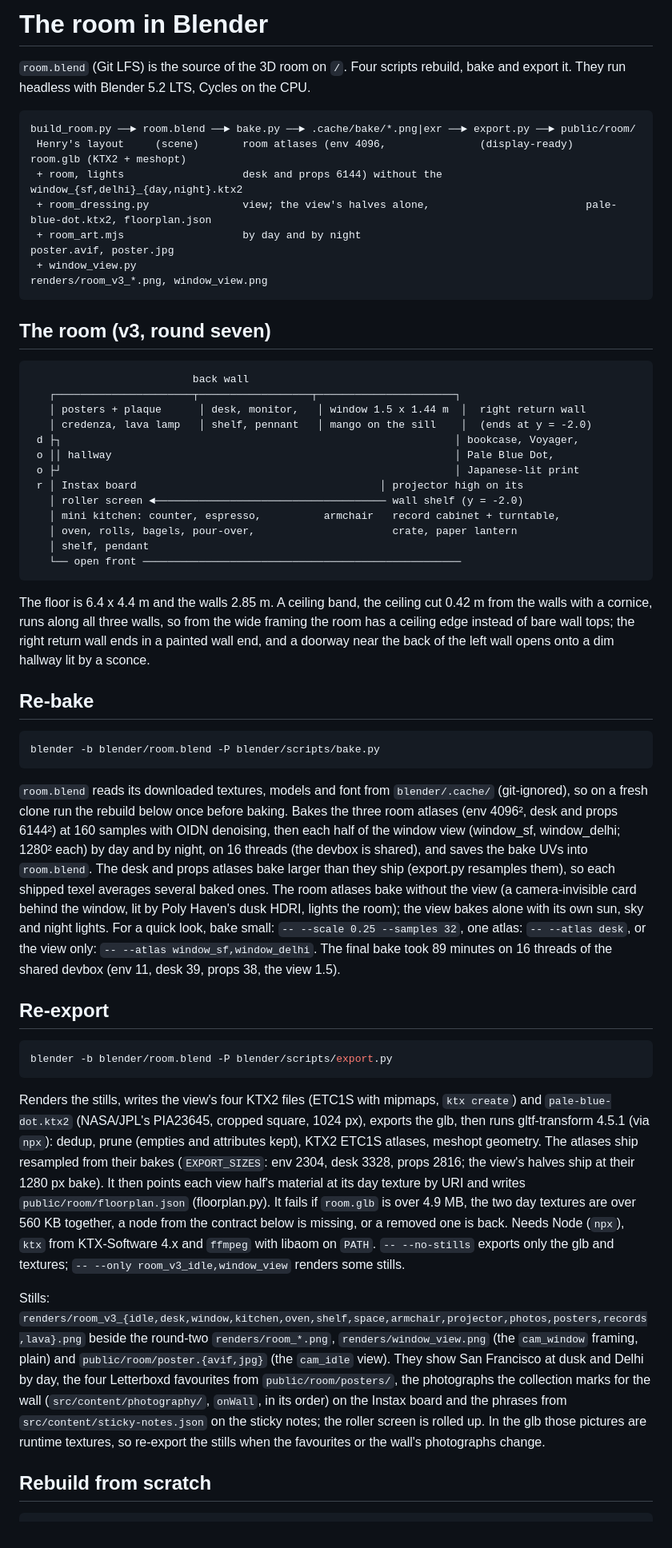
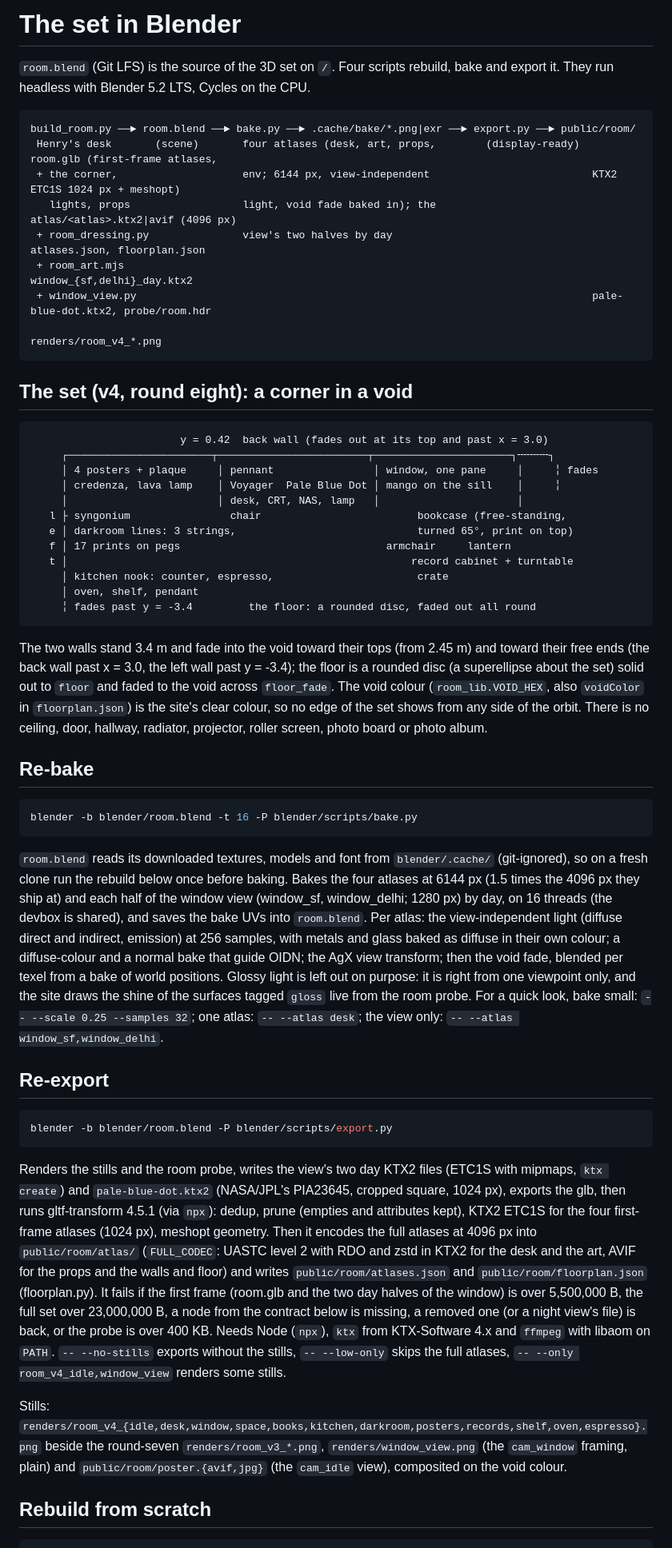
Before and after one commit to saahilsanganeriya/portfolio-website, a Markdown page: blender/README.md, the part around one of its changes. Shown at 80% size. Rendered like a GitHub page.

Commit message:
Document set v4 in the Blender README and asset list
Co-Authored-By: Claude Opus 5.5 (1M context) <noreply@anthropic.com>

````diff
--- a/blender/README.md
+++ b/blender/README.md
@@ -1,55 +1,57 @@
-# The room in Blender
+# The set in Blender
 
-`room.blend` (Git LFS) is the source of the 3D room on `/`. Four scripts rebuild, bake and export it. They run
+`room.blend` (Git LFS) is the source of the 3D set on `/`. Four scripts rebuild, bake and export it. They run
 headless with Blender 5.2 LTS, Cycles on the CPU.
 
 ```
 build_room.py ──► room.blend ──► bake.py ──► .cache/bake/*.png|exr ──► export.py ──► public/room/
- Henry's layout     (scene)       room atlases (env 4096,               (display-ready)   room.glb (KTX2 + meshopt)
- + room, lights                   desk and props 6144) without the                       window_{sf,delhi}_{day,night}.ktx2
- + room_dressing.py               view; the view's halves alone,                         pale-blue-dot.ktx2, floorplan.json
- + room_art.mjs                   by day and by night                                    poster.avif, poster.jpg
- + window_view.py                                                                        renders/room_v3_*.png, window_view.png
+ Henry's desk       (scene)       four atlases (desk, art, props,        (display-ready)   room.glb (first-frame atlases,
+ + the corner,                    env; 6144 px, view-independent                          KTX2 ETC1S 1024 px + meshopt)
+   lights, props                  light, void fade baked in); the                         atlas/<atlas>.ktx2|avif (4096 px)
+ + room_dressing.py               view's two halves by day                                atlases.json, floorplan.json
+ + room_art.mjs                                                                           window_{sf,delhi}_day.ktx2
+ + window_view.py                                                                         pale-blue-dot.ktx2, probe/room.hdr
+                                                                                          renders/room_v4_*.png
 ```
 
-## The room (v3, round seven)
+## The set (v4, round eight): a corner in a void
 
 ```
-                          back wall
-   ┌──────────────────────┬──────────────────┬──────────────────────┐
-   │ posters + plaque      │ desk, monitor,   │ window 1.5 x 1.44 m  │  right return wall
-   │ credenza, lava lamp   │ shelf, pennant   │ mango on the sill    │  (ends at y = -2.0)
- d ├┐                                                               │ bookcase, Voyager,
- o ││ hallway                                                       │ Pale Blue Dot,
- o ├┘                                                               │ Japanese-lit print
- r │ Instax board                                       │ projector high on its
-   │ roller screen ◄───────────────────────────────────── wall shelf (y = -2.0)
-   │ mini kitchen: counter, espresso,          armchair   record cabinet + turntable,
-   │ oven, rolls, bagels, pour-over,                      crate, paper lantern
-   │ shelf, pendant
-   └── open front ───────────────────────────────────────────────────
+                        y = 0.42  back wall (fades out at its top and past x = 3.0)
+     ┌───────────────────────┬────────────────────────┬──────────────────────┐╌╌╌╌╌┐
+     │ 4 posters + plaque     │ pennant                │ window, one pane     │     ╎ fades
+     │ credenza, lava lamp    │ Voyager  Pale Blue Dot │ mango on the sill    │     ╎
+     │                        │ desk, CRT, NAS, lamp   │                      │
+   l ├ syngonium                chair                         bookcase (free-standing,
+   e │ darkroom lines: 3 strings,                             turned 65°, print on top)
+   f │ 17 prints on pegs                                 armchair     lantern
+   t │                                                       record cabinet + turntable
+     │ kitchen nook: counter, espresso,                       crate
+     │ oven, shelf, pendant
+     ╎ fades past y = -3.4         the floor: a rounded disc, faded out all round
 ```
 
-The floor is 6.4 x 4.4 m and the walls 2.85 m. A ceiling band, the ceiling cut 0.42 m from the walls with a
-cornice, runs along all three walls, so from the wide framing the room has a ceiling edge instead of bare wall tops;
-the right return wall ends in a painted wall end, and a doorway near the back of the left wall opens onto a dim
-hallway lit by a sconce.
+The two walls stand 3.4 m and fade into the void toward their tops (from 2.45 m) and toward their free ends (the back
+wall past x = 3.0, the left wall past y = -3.4); the floor is a rounded disc (a superellipse about the set) solid out
+to `floor` and faded to the void across `floor_fade`. The void colour (`room_lib.VOID_HEX`, also `voidColor` in
+`floorplan.json`) is the site's clear colour, so no edge of the set shows from any side of the orbit. There is no
+ceiling, door, hallway, radiator, projector, roller screen, photo board or photo album.
 
 ## Re-bake
 
 ```sh
-blender -b blender/room.blend -P blender/scripts/bake.py
+blender -b blender/room.blend -t 16 -P blender/scripts/bake.py
 ```
 
 `room.blend` reads its downloaded textures, models and font from `blender/.cache/` (git-ignored), so on a fresh clone
-run the rebuild below once before baking. Bakes the three room atlases (env 4096², desk and props 6144²) at 160
-samples with OIDN denoising, then each half of the window view (window_sf, window_delhi; 1280² each) by day and by
-night, on 16 threads (the devbox is shared), and saves the bake UVs into `room.blend`. The desk and props atlases bake larger than they ship
-(export.py resamples them), so each shipped texel averages several baked ones. The room atlases bake without the view
-(a camera-invisible card behind the window, lit by Poly Haven's dusk HDRI, lights the room); the view bakes alone
-with its own sun, sky and night lights. For a quick look, bake small: `-- --scale 0.25 --samples 32`, one atlas:
-`-- --atlas desk`, or the view only: `-- --atlas window_sf,window_delhi`. The final bake took 89 minutes on 16 threads of
-the shared devbox (env 11, desk 39, props 38, the view 1.5).
+run the rebuild below once before baking. Bakes the four atlases at 6144 px (1.5 times the 4096 px they ship at) and
+each half of the window view (window_sf, window_delhi; 1280 px) by day, on 16 threads (the devbox is shared), and saves
+the bake UVs into `room.blend`. Per atlas: the view-independent light (diffuse direct and indirect, emission) at 256
+samples, with metals and glass baked as diffuse in their own colour; a diffuse-colour and a normal bake that guide
+OIDN; the AgX view transform; then the void fade, blended per texel from a bake of world positions. Glossy light is
+left out on purpose: it is right from one viewpoint only, and the site draws the shine of the surfaces tagged `gloss`
+live from the room probe. For a quick look, bake small: `-- --scale 0.25 --samples 32`; one atlas: `-- --atlas desk`;
+the view only: `-- --atlas window_sf,window_delhi`.
 
 ## Re-export
 
@@ -57,23 +59,20 @@ the shared devbox (env 11, desk 39, props 38, the view 1.5).
 blender -b blender/room.blend -P blender/scripts/export.py
 ```
 
-Renders the stills, writes the view's four KTX2 files (ETC1S with mipmaps, `ktx create`) and
+Renders the stills and the room probe, writes the view's two day KTX2 files (ETC1S with mipmaps, `ktx create`) and
 `pale-blue-dot.ktx2` (NASA/JPL's PIA23645, cropped square, 1024 px), exports the glb, then runs gltf-transform 4.5.1
-(via `npx`): dedup, prune (empties and attributes kept), KTX2 ETC1S atlases, meshopt geometry. The atlases ship
-resampled from their bakes (`EXPORT_SIZES`: env 2304, desk 3328, props 2816; the view's halves
-ship at their 1280 px bake). It then points each view half's material at its day
-texture by URI and writes `public/room/floorplan.json` (floorplan.py). It fails if `room.glb` is over 4.9 MB, the two
-day textures are over 560 KB together, a node from the contract below is missing, or a removed one is back. Needs Node
-(`npx`), `ktx` from KTX-Software 4.x and `ffmpeg` with libaom on `PATH`. `-- --no-stills` exports only the glb and
-textures; `-- --only room_v3_idle,window_view` renders some stills.
+(via `npx`): dedup, prune (empties and attributes kept), KTX2 ETC1S for the four first-frame atlases (1024 px), meshopt
+geometry. Then it encodes the full atlases at 4096 px into `public/room/atlas/` (`FULL_CODEC`: UASTC level 2 with RDO
+and zstd in KTX2 for the desk and the art, AVIF for the props and the walls and floor) and writes
+`public/room/atlases.json` and `public/room/floorplan.json` (floorplan.py). It fails if the first frame (room.glb and the
+two day halves of the window) is over 5,500,000 B, the full set over 23,000,000 B, a node from the contract below is
+missing, a removed one (or a night view's file) is back, or the probe is over 400 KB. Needs Node (`npx`), `ktx` from
+KTX-Software 4.x and `ffmpeg` with libaom on `PATH`. `-- --no-stills` exports without the stills, `-- --low-only` skips
+the full atlases, `-- --only room_v4_idle,window_view` renders some stills.
 
-Stills: `renders/room_v3_{idle,desk,window,kitchen,oven,shelf,space,armchair,projector,photos,posters,records,lava}.png` beside
-the round-two `renders/room_*.png`, `renders/window_view.png` (the `cam_window` framing, plain) and
-`public/room/poster.{avif,jpg}` (the `cam_idle` view). They show San Francisco at dusk and Delhi by day, the four
-Letterboxd favourites from `public/room/posters/`, the photographs the collection marks for the wall
-(`src/content/photography/`, `onWall`, in its order) on the Instax board and the phrases from
-`src/content/sticky-notes.json` on the sticky notes; the roller screen is rolled up. In the glb those pictures are
-runtime textures, so re-export the stills when the favourites or the wall's photographs change.
+Stills: `renders/room_v4_{idle,desk,window,space,books,kitchen,darkroom,posters,records,shelf,oven,espresso}.png` beside
+the round-seven `renders/room_v3_*.png`, `renders/window_view.png` (the `cam_window` framing, plain) and
+`public/room/poster.{avif,jpg}` (the `cam_idle` view), composited on the void colour.
 
 ## Rebuild from scratch
 
````
Also changed, not shown: other parts of blender/README.md (+53 -53 lines), blender/ASSETS.md (+20 -26 lines).
